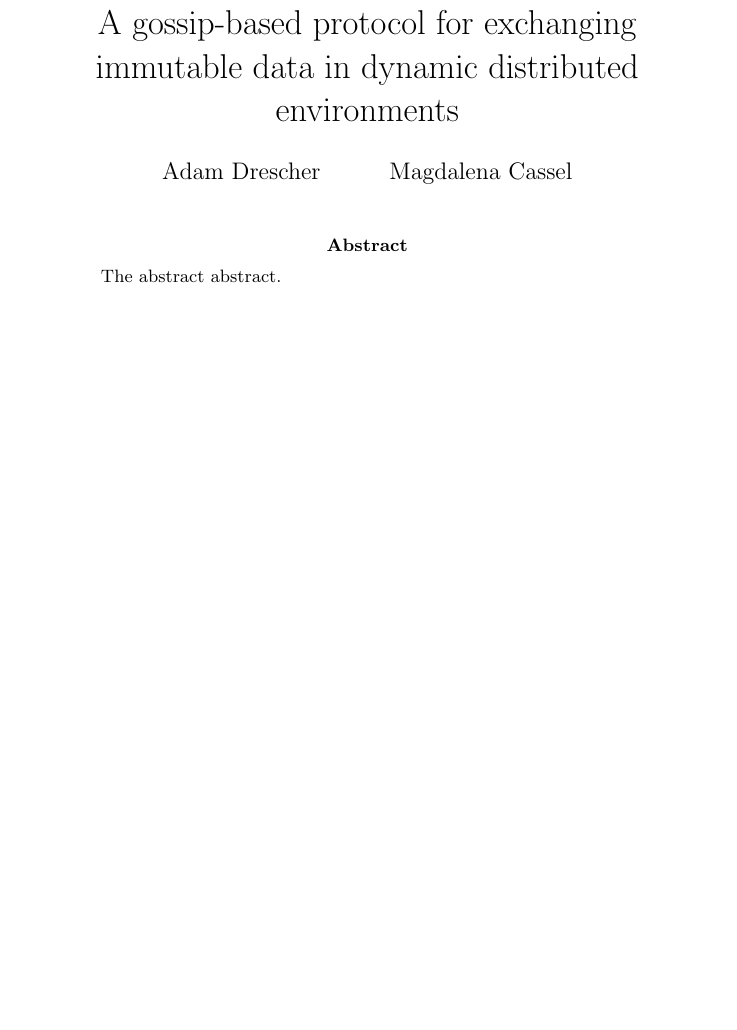
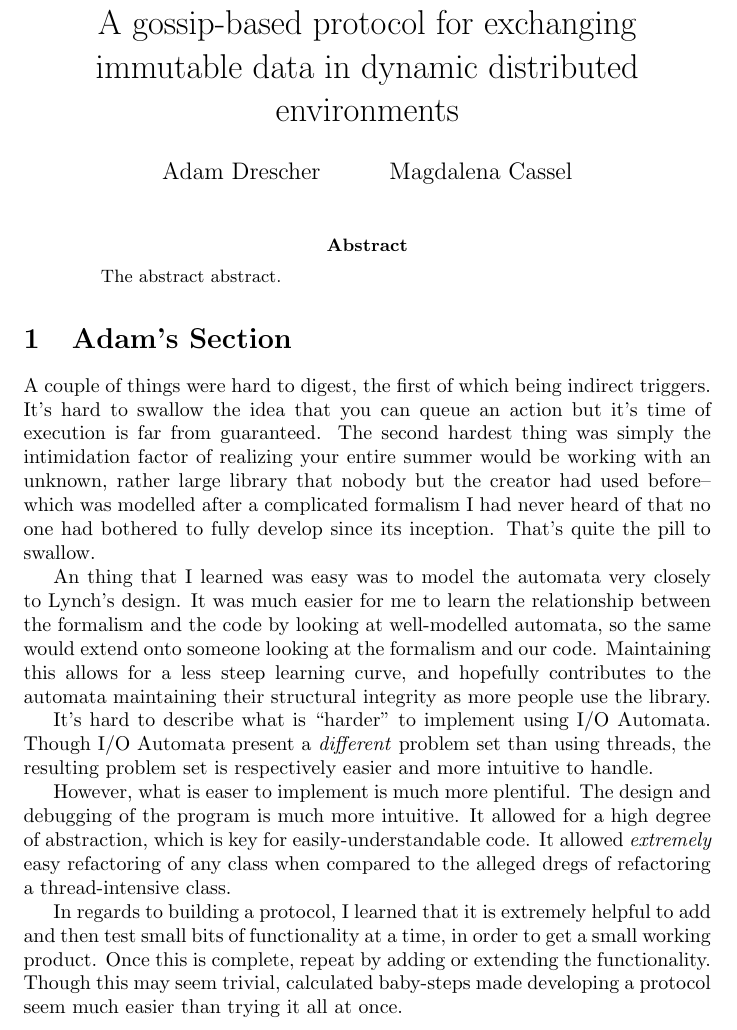
Before and after one commit to jrwilson/mftp, a LaTeX paper (papers/paper1/paper.tex): part of page 1 of 6 before the commit and part of page 1 of 7 after it, cut so that both start at the same text, the shorter picture padded with empty space. Compiled offline with pdfLaTeX.

Commit message:
Added my section of the paper for fodder

```diff
--- a/papers/paper1/paper.tex
+++ b/papers/paper1/paper.tex
@@ -12,6 +12,28 @@
 \begin{abstract}
 The abstract abstract.
 \end{abstract}
+
+\section{Adam's Section}
+A couple of things were hard to digest, the first of which being indirect triggers.
+It's hard to swallow the idea that you can queue an action but it's time of execution is far from guaranteed.
+The second hardest thing was simply the intimidation factor of realizing your entire summer would be working with an unknown, rather large library that nobody but the creator had used before--which was modelled after a complicated formalism I had never heard of that no one had bothered to fully develop since its inception.
+That's quite the pill to swallow.
+
+An thing that I learned was easy was to model the automata very closely to Lynch's design.
+It was much easier for me to learn the relationship between the formalism and the code by looking at well-modelled automata, so the same would extend onto someone looking at the formalism and our code.
+Maintaining this allows for a less steep learning curve, and hopefully contributes to the automata maintaining their structural integrity as more people use the library.
+
+It's hard to describe what is ``harder'' to implement using I/O Automata.
+Though I/O Automata present a \emph{different} problem set than using threads, the resulting problem set is respectively easier and more intuitive to handle.
+
+However, what is easer to implement is much more plentiful.
+The design and debugging of the program is much more intuitive.
+It allowed for a high degree of abstraction, which is key for easily-understandable code.
+It allowed \emph{extremely} easy refactoring of any class when compared to the alleged dregs of refactoring a thread-intensive class.
+
+In regards to building a protocol, I learned that it is extremely helpful to add and then test small bits of functionality at a time, in order to get a small working product.
+Once this is complete, repeat by adding or extending the functionality.
+Though this may seem trivial, calculated baby-steps made developing a protocol seem much easier than trying it all at once.
 
 \section{Introduction}
 The proliferation of embedded networking is transforming homes into distributed computing environments.
```
